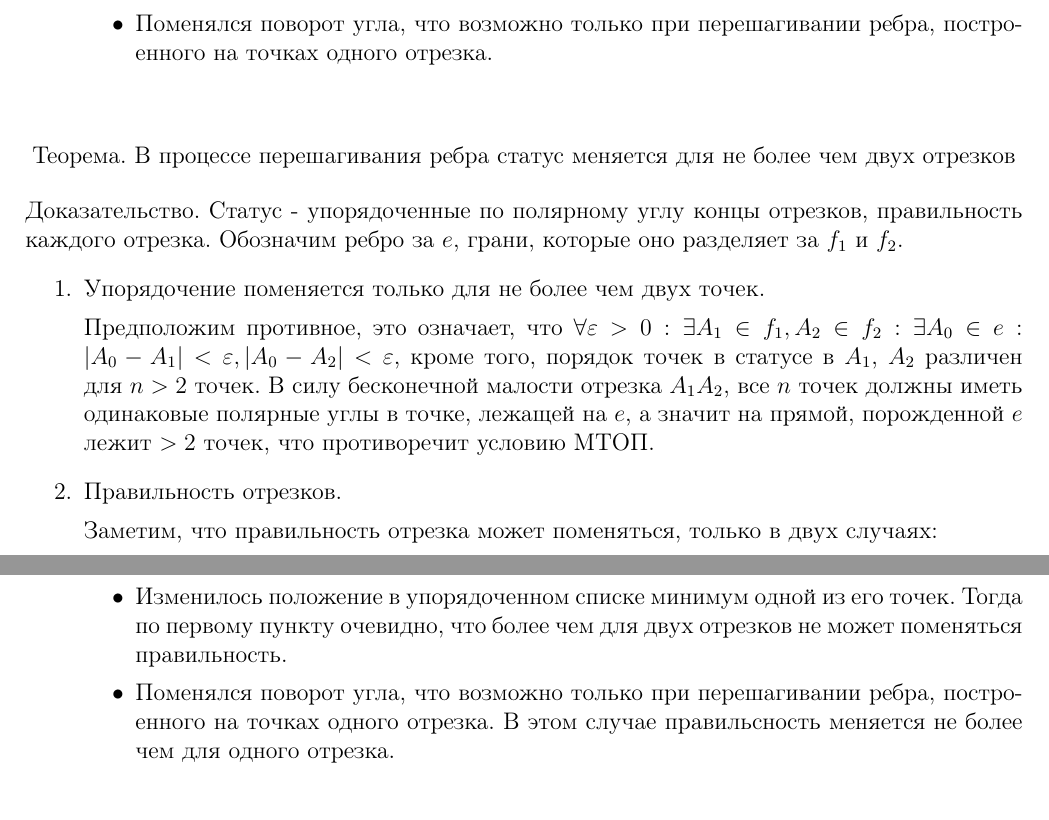
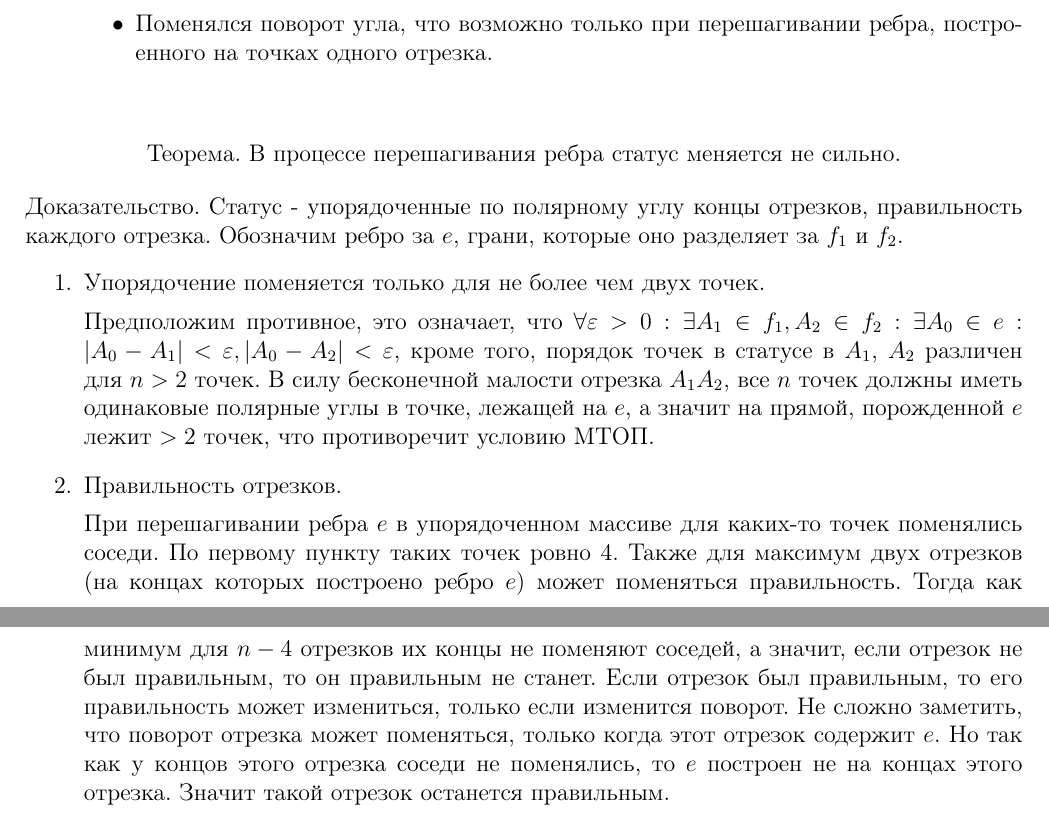
Before and after one commit to kirillkuks/SegmentsVisibility, a LaTeX document (n4_algorithm/n4_alg_appl.tex): two parts of pages 1 and 2 of 2, joined at a grey line, cut so that both start at the same text. Compiled offline with pdfLaTeX.

Commit message:
change proof

```diff
--- a/n4_algorithm/n4_alg_appl.tex
+++ b/n4_algorithm/n4_alg_appl.tex
@@ -58,8 +58,7 @@
 \hspace{4em}
 
 \begin{center}
-      Теорема. В процессе перешагивания ребра статус меняется для не более чем
-      двух отрезков
+      Теорема. В процессе перешагивания ребра статус меняется не сильно.
 \end{center}
 Доказательство.
 Статус - упорядоченные по полярному углу концы отрезков,
@@ -79,18 +78,19 @@
             точек, что противоречит условию МТОП.
       \item Правильность отрезков.
 
-            Заметим, что правильность отрезка может поменяться,
-            только в двух случаях:
-            \begin{itemize}
-                  \item Изменилось положение в упорядоченном списке
-                        минимум одной из его точек. Тогда по первому
-                        пункту очевидно, что более чем для двух отрезков
-                        не может поменяться правильность.
-                  \item Поменялся поворот угла, что возможно только
-                        при перешагивании ребра, построенного на точках
-                        одного отрезка. В этом случае правильсность
-                        меняется не более чем для одного отрезка.
-            \end{itemize}
+            При перешагивании ребра $e$
+            в упорядоченном массиве для каких-то точек поменялись соседи.
+            По первому пункту таких точек ровно $4$.
+            Также для максимум двух отрезков (на концах которых построено ребро $e$)
+            может поменяться правильность.
+            Тогда как минимум для $n-4$ отрезков их концы не поменяют соседей,
+            а значит, если отрезок не был правильным, то он правильным не станет.
+            Если отрезок был правильным, то его правильность может измениться,
+            только если изменится поворот.
+            Не сложно заметить, что поворот отрезка может поменяться,
+            только когда этот отрезок содержит $e$.
+            Но так как у концов этого отрезка соседи не поменялись,
+            то $e$ построен не на концах этого отрезка.
+            Значит такой отрезок останется правильным.
 \end{enumerate}
-
 \end{document}
```
Also changed, not shown: n4_algorithm/n4_alg_appl.pdf.
